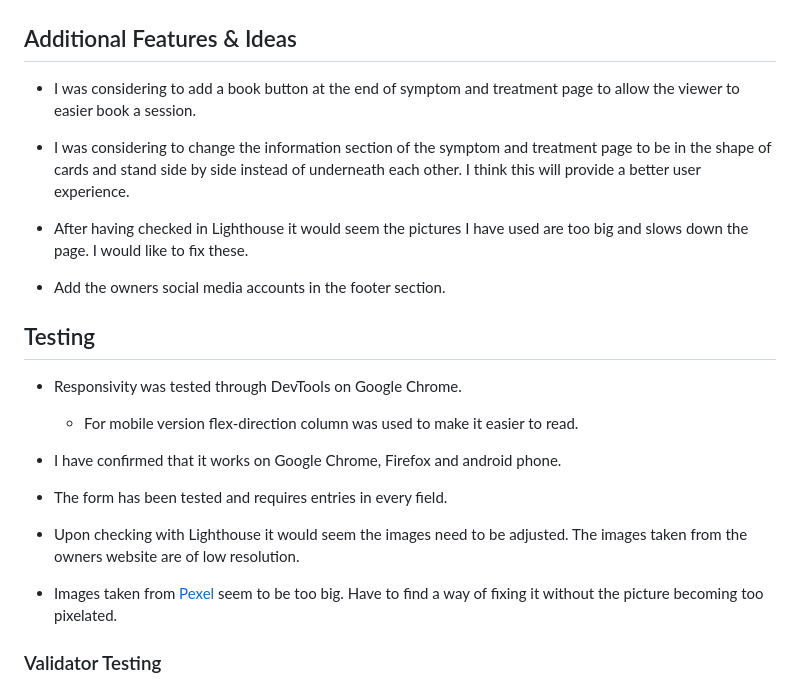
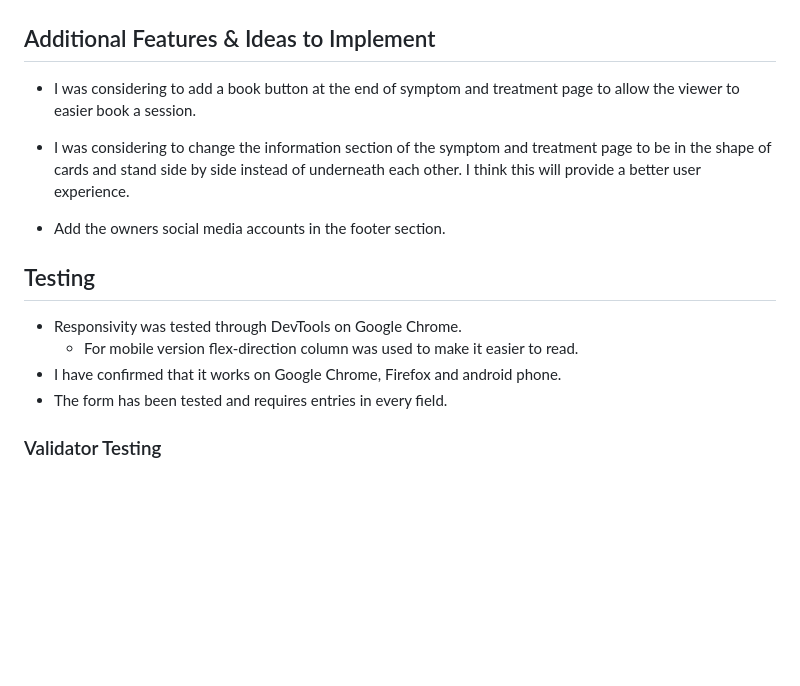
Before and after one commit to Julius-88/naprapath-martin-strandberg, a Markdown page: README.md, the part around the change printed below. Drawn GitHub-style; blank space fills up the shorter version.

```diff
--- a/README.md
+++ b/README.md
@@ -120,13 +120,11 @@
 ![Contact Form](./documentation/readme-contact-form.jpg)
 ![Respons Page](./documentation/readme-response-page.jpg)
 
-## Additional Features & Ideas
+## Additional Features & Ideas to Implement
 
 - I was considering to add a book button at the end of symptom and treatment page to allow the viewer to easier book a session.
 
 - I was considering to change the information section of the symptom and treatment page to be in the shape of cards and stand side by side instead of underneath each other. I think this will provide a better user experience.
-
-- After having checked in Lighthouse it would seem the pictures I have used are too big and slows down the page. I would like to fix these.
 
 - Add the owners social media accounts in the footer section.
 
@@ -136,10 +134,6 @@
     - For mobile version flex-direction column was used to make it easier to read.
 - I have confirmed that it works on Google Chrome, Firefox and android phone.
 - The form has been tested and requires entries in every field.
-
-- Upon checking with Lighthouse it would seem the images need to be adjusted. The images taken from the owners website are of low resolution.
-
-- Images taken from [Pexel](https://www.pexels.com/sv-se/) seem to be too big. Have to find a way of fixing it without the picture becoming too pixelated.
 
 ### Validator Testing
 
```
Also changed, not shown: other parts of README.md (+24 -4 lines), documentation/lighthouse-desktop-validation.JPG, documentation/lighthouse-mobile-validation.JPG.
